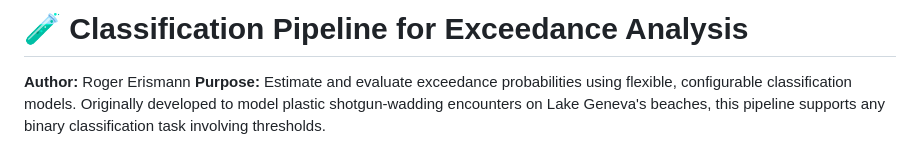
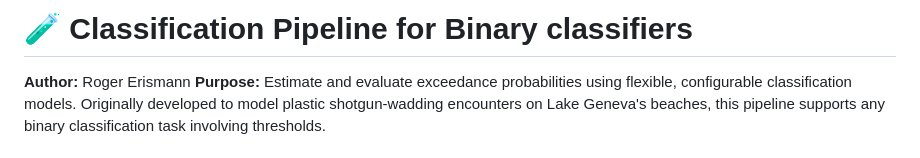
Before and after one commit to hammerdirt-analyst/evaluate_encounters, a Markdown page: README.md, the part around the change. Rendered like a GitHub page.

```diff
--- a/README.md
+++ b/README.md
@@ -1,4 +1,4 @@
-# 🧪 Classification Pipeline for Exceedance Analysis
+# 🧪 Classification Pipeline for Binary classifiers
 
 **Author:** Roger Erismann
 **Purpose:** Estimate and evaluate exceedance probabilities using flexible, configurable classification models. Originally developed to model plastic shotgun-wadding encounters on Lake Geneva's beaches, this pipeline supports any binary classification task involving thresholds.
```
